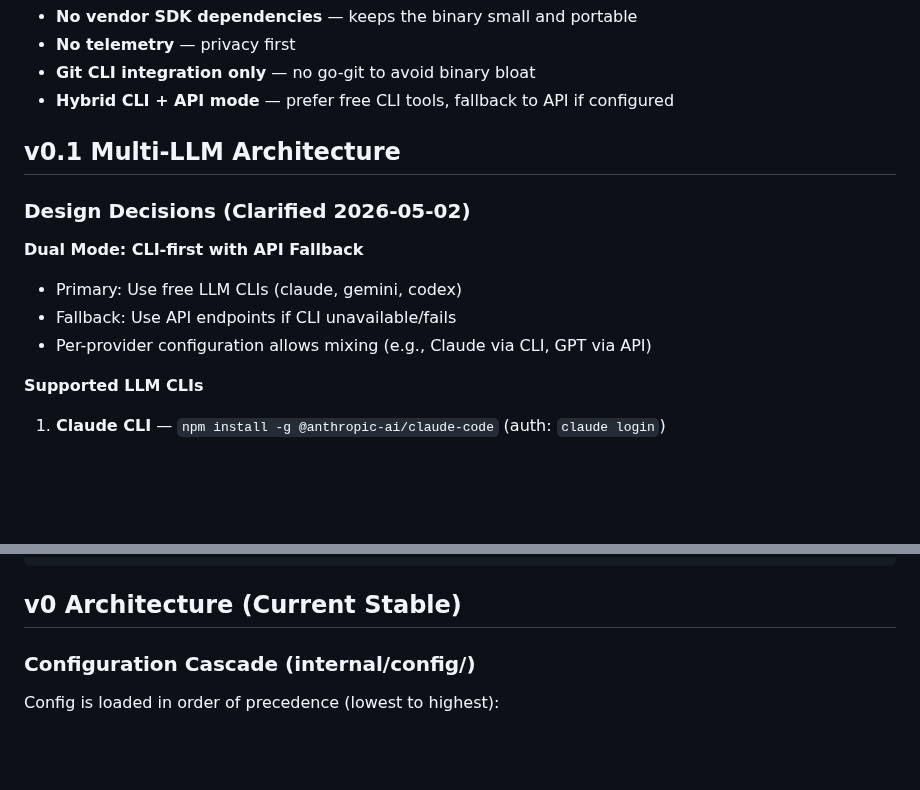
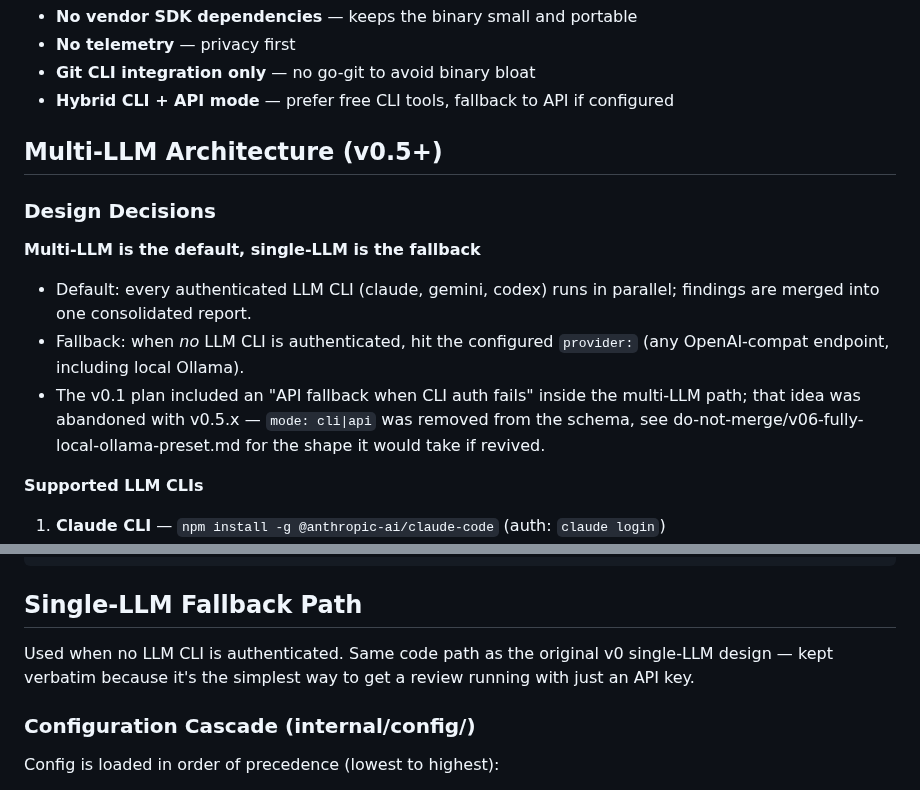
Before and after one commit to mshykov/local-review, a Markdown page: CLAUDE.md, 2 parts joined by grey strips. Rendered like a GitHub page; blank space fills up the shorter version.

````diff
--- a/CLAUDE.md
+++ b/CLAUDE.md
@@ -17,14 +17,19 @@ Key constraints:
 - **Git CLI integration only** — no go-git to avoid binary bloat
 - **Hybrid CLI + API mode** — prefer free CLI tools, fallback to API if configured
 
-## v0.1 Multi-LLM Architecture
+## Multi-LLM Architecture (v0.5+)
 
-### Design Decisions (Clarified 2026-05-02)
+### Design Decisions
 
-**Dual Mode: CLI-first with API Fallback**
-- Primary: Use free LLM CLIs (claude, gemini, codex)
-- Fallback: Use API endpoints if CLI unavailable/fails
-- Per-provider configuration allows mixing (e.g., Claude via CLI, GPT via API)
+**Multi-LLM is the default, single-LLM is the fallback**
+- Default: every authenticated LLM CLI (claude, gemini, codex) runs in
+  parallel; findings are merged into one consolidated report.
+- Fallback: when *no* LLM CLI is authenticated, hit the configured
+  `provider:` (any OpenAI-compat endpoint, including local Ollama).
+- The v0.1 plan included an "API fallback when CLI auth fails" inside
+  the multi-LLM path; that idea was abandoned with v0.5.x — `mode:
+  cli|api` was removed from the schema, see do-not-merge/v06-fully-
+  local-ollama-preset.md for the shape it would take if revived.
 
 **Supported LLM CLIs**
 1. **Claude CLI** — `npm install -g @anthropic-ai/claude-code` (auth: `claude login`)
@@ -255,7 +263,11 @@ npm install -g @anthropic-ai/claude-code
 }
 ```
 
-## v0 Architecture (Current Stable)
+## Single-LLM Fallback Path
+
+Used when no LLM CLI is authenticated. Same code path as the original
+v0 single-LLM design — kept verbatim because it's the simplest way to
+get a review running with just an API key.
 
 ### Configuration Cascade (internal/config/)
 Config is loaded in order of precedence (lowest to highest):
````
Also changed, not shown: other parts of CLAUDE.md (+25 -22 lines).
